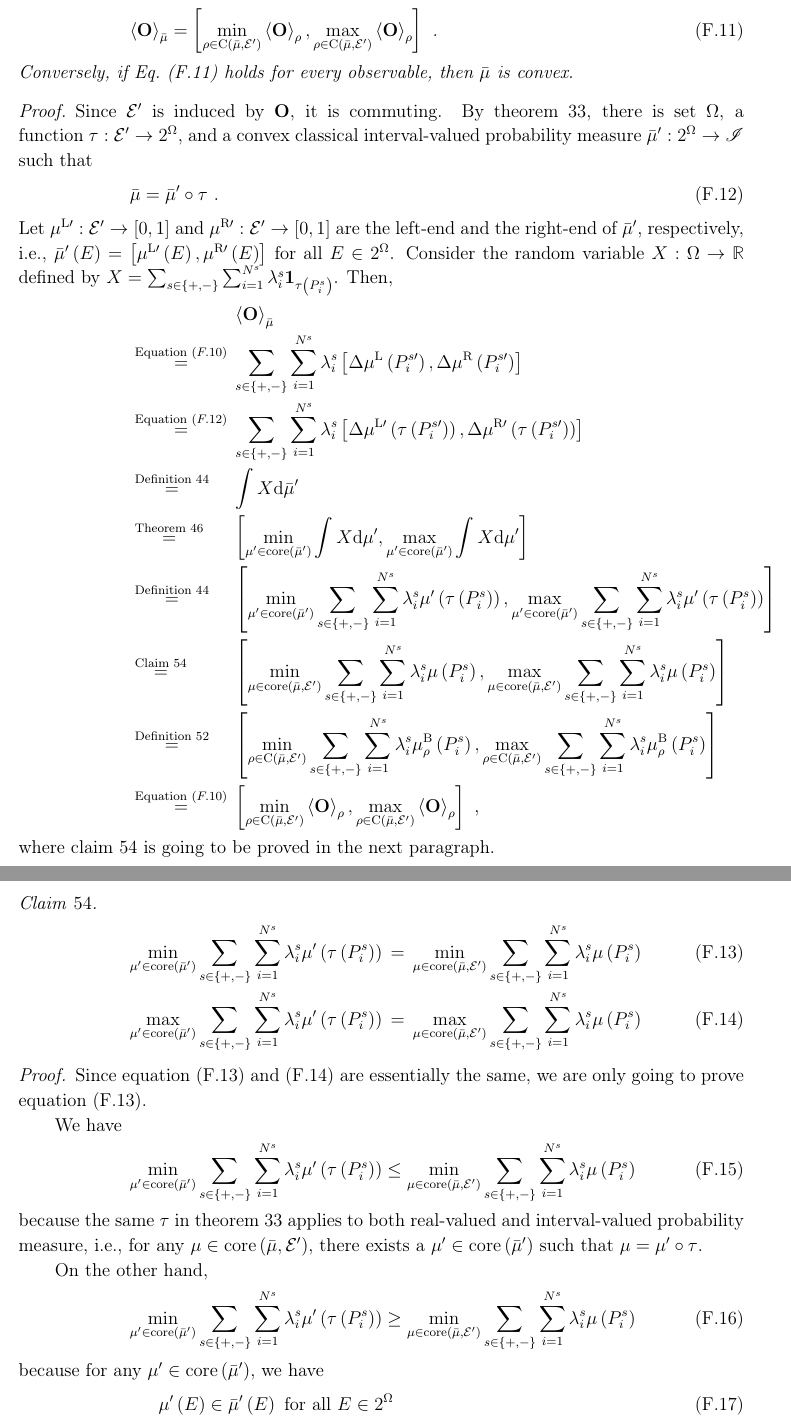
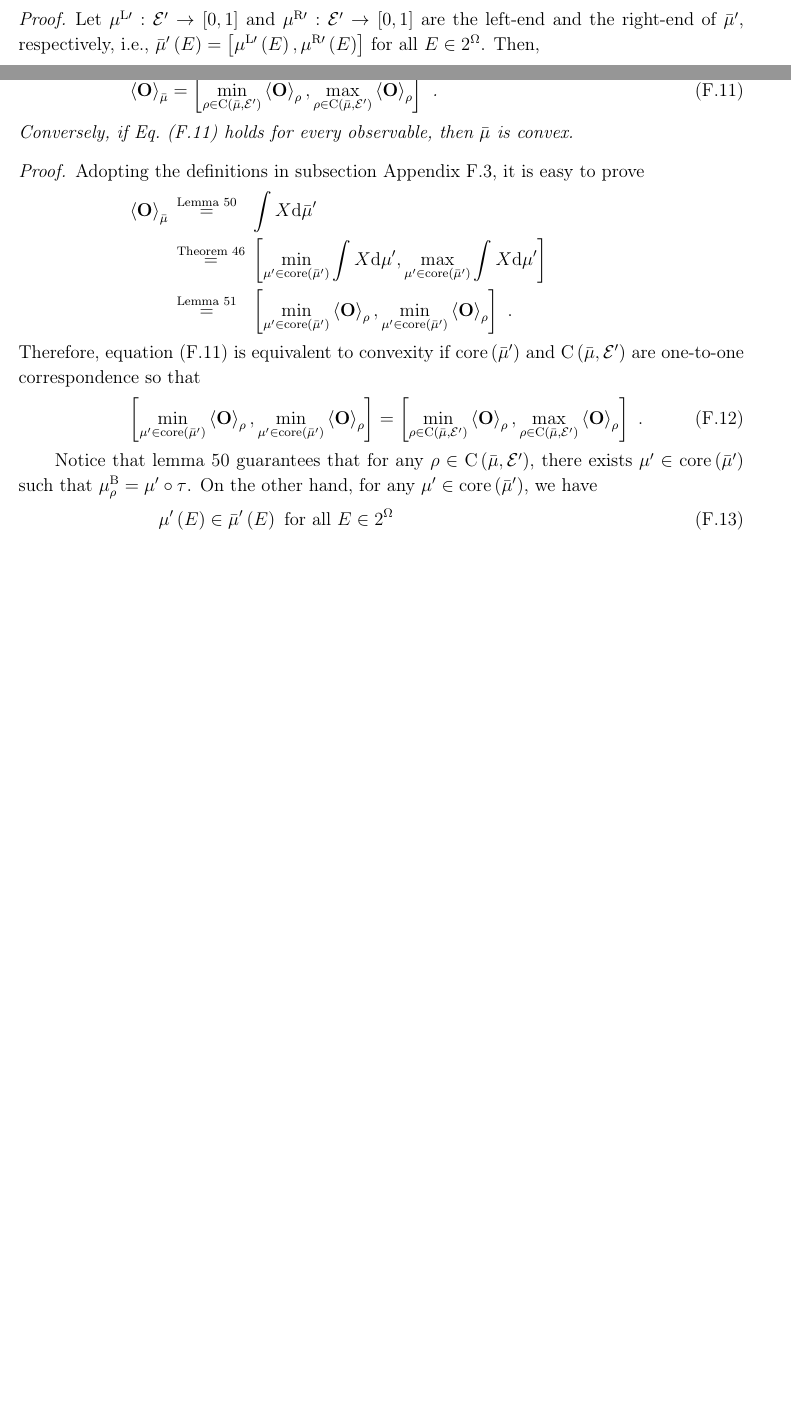
Before and after one commit to yuttai/Contextuality-and-Nonlocality-in-Discrete-Quantum-Theory, a LaTeX paper (prop_iop.tex): two parts of pages 38 and 39 of 45 before the commit and two parts of pages 37 and 38 of 44 after it, joined at a grey line, cut at the place of the change, the shorter picture padded with empty space. Compiled offline with pdfLaTeX.

Commit message:
prop_iop.tex \section{Expectation Values for IVPMs} Cleaning up proofs..

```diff
--- a/prop_iop.tex
+++ b/prop_iop.tex
@@ -2125,3 +2124,7 @@ $\bar{\mu}=\bar{\mu}'\circ\tau$. Then, we have $\expval{\mathbf{O}}_{\bar{\mu}}=
+\begin{proof}Let $\mul[\prime]:\events'\rightarrow\left[0,1\right]$
+and $\mur[\prime]:\events'\rightarrow\left[0,1\right]$ are the left-end
+and the right-end of $\bar{\mu}'$, respectively, i.e., $\bar{\mu}'\left(E\right)=\left[\mul[\prime]\left(E\right),\mur[\prime]\left(E\right)\right]$
+for all $E\in2^{\Omega}$. Then,
 \begin{eqnarray*}
 \expval{\mathbf{O}}_{\bar{\mu}} & \stackrel{\textrm{Equation }(\ref{eq:quantum-interval-expectation})}{=} & \sum_{s\in\left\{ +,-\right\} }\sum_{i=1}^{N^{s}}\lambda_{i}^{s}\left[\Delta\mul\left(P_{i}^{s\prime}\right),\Delta\mur\left(P_{i}^{s\prime}\right)\right]\\
  & = & \sum_{s\in\left\{ +,-\right\} }\sum_{i=1}^{N^{s}}\lambda_{i}^{s}\left[\Delta\mul[\prime]\left(\tau\left(P_{i}^{s\prime}\right)\right),\Delta\mur[\prime]\left(\tau\left(P_{i}^{s\prime}\right)\right)\right]\\
@@ -2157,61 +2160,26 @@ if $\bar{\mu}$ is convex, then
 Conversely, if Eq.~(\ref{eq:quantum-interval-expectation-core})
 holds for every observable, then $\bar{\mu}$ is convex.\end{thm}
 
-\begin{proof}Since $\events'$ is induced by $\mathbf{O}$, it is
-commuting. By theorem~\ref{thm:sub-event-space}, there is set~$\Omega$,
-a function~$\tau:\events'\rightarrow2^{\Omega}$, and a convex classical
-interval-valued probability measure~$\bar{\mu}':2^{\Omega}\rightarrow\mathscr{I}$
-such that
-\begin{equation}
-\bar{\mu}=\bar{\mu}'\circ\tau\textrm{ .}\label{eq:sub-event-space}
-\end{equation}
-Let $\mul[\prime]:\events'\rightarrow\left[0,1\right]$ and $\mur[\prime]:\events'\rightarrow\left[0,1\right]$
-are the left-end and the right-end of $\bar{\mu}'$, respectively,
-i.e., $\bar{\mu}'\left(E\right)=\left[\mul[\prime]\left(E\right),\mur[\prime]\left(E\right)\right]$
-for all $E\in2^{\Omega}$. Consider the random variable~$X:\Omega\rightarrow\mathbb{R}$
-defined by $X=\sum_{s\in\left\{ +,-\right\} }\sum_{i=1}^{N^{s}}\lambda_{i}^{s}\mathbf{1}_{\tau\left(P_{i}^{s}\right)}$.
-Then,
+\begin{proof}Adopting the definitions in subsection~\ref{subsec:Between-Expectation-Values-Classical-Quantum},
+it is easy to prove
 \begin{eqnarray*}
- &  & \expval{\mathbf{O}}_{\bar{\mu}}\\
- & \stackrel{\textrm{Equation }(\ref{eq:quantum-interval-expectation})}{=} & \sum_{s\in\left\{ +,-\right\} }\sum_{i=1}^{N^{s}}\lambda_{i}^{s}\left[\Delta\mul\left(P_{i}^{s\prime}\right),\Delta\mur\left(P_{i}^{s\prime}\right)\right]\\
- & \stackrel{\textrm{Equation }(\ref{eq:sub-event-space})}{=} & \sum_{s\in\left\{ +,-\right\} }\sum_{i=1}^{N^{s}}\lambda_{i}^{s}\left[\Delta\mul[\prime]\left(\tau\left(P_{i}^{s\prime}\right)\right),\Delta\mur[\prime]\left(\tau\left(P_{i}^{s\prime}\right)\right)\right]\\
- & \stackrel{\textrm{Definition }\ref{def:Choquet}}{=} & \int X\rmd\bar{\mu}'\\
+\expval{\mathbf{O}}_{\bar{\mu}} & \stackrel{\textrm{Lemma }\ref{lemma:real-expectation-value-between-classical-quantum}}{=} & \int X\rmd\bar{\mu}'\\
  & \stackrel{\textrm{Theorem }\ref{thm:Rosenmuller}}{=} & \left[\min_{\mu'\in\mathrm{core}\left(\bar{\mu}'\right)}\int X\rmd\mu',\max_{\mu'\in\mathrm{core}\left(\bar{\mu}'\right)}\int X\rmd\mu'\right]\\
- & \stackrel{\textrm{Definition }\ref{def:Choquet}}{=} & \left[\min_{\mu'\in\mathrm{core}\left(\bar{\mu}'\right)}\sum_{s\in\left\{ +,-\right\} }\sum_{i=1}^{N^{s}}\lambda_{i}^{s}\mu'\left(\tau\left(P_{i}^{s}\right)\right),\max_{\mu'\in\mathrm{core}\left(\bar{\mu}'\right)}\sum_{s\in\left\{ +,-\right\} }\sum_{i=1}^{N^{s}}\lambda_{i}^{s}\mu'\left(\tau\left(P_{i}^{s}\right)\right)\right]\\
- & \stackrel{\textrm{Claim }\ref{claim:min-max-core}}{=} & \left[\min_{\mu\in\mathrm{core}\left(\bar{\mu},\events'\right)}\sum_{s\in\left\{ +,-\right\} }\sum_{i=1}^{N^{s}}\lambda_{i}^{s}\mu\left(P_{i}^{s}\right),\max_{\mu\in\mathrm{core}\left(\bar{\mu},\events'\right)}\sum_{s\in\left\{ +,-\right\} }\sum_{i=1}^{N^{s}}\lambda_{i}^{s}\mu\left(P_{i}^{s}\right)\right]\\
- & \stackrel{\textrm{Definition }\ref{def:consistent-state}}{=} & \left[\min_{\rho\in\coreBorn\left(\bar{\mu},\events'\right)}\sum_{s\in\left\{ +,-\right\} }\sum_{i=1}^{N^{s}}\lambda_{i}^{s}\mu_{\rho}^{\mathrm{B}}\left(P_{i}^{s}\right),\max_{\rho\in\coreBorn\left(\bar{\mu},\events'\right)}\sum_{s\in\left\{ +,-\right\} }\sum_{i=1}^{N^{s}}\lambda_{i}^{s}\mu_{\rho}^{\mathrm{B}}\left(P_{i}^{s}\right)\right]\\
- & \stackrel{\textrm{Equation }(\ref{eq:quantum-interval-expectation})}{=} & \left[\min_{\rho\in\coreBorn\left(\bar{\mu},\events'\right)}\expval{\mathbf{O}}_{\rho},\max_{\rho\in\coreBorn\left(\bar{\mu},\events'\right)}\expval{\mathbf{O}}_{\rho}\right]\textrm{ ,}
+ & \stackrel{\textrm{Lemma }\ref{lemma:interval-expectation-value-between-classical-quantum}}{=} & \left[\min_{\mu'\in\mathrm{core}\left(\bar{\mu}'\right)}\expval{\mathbf{O}}_{\rho},\min_{\mu'\in\mathrm{core}\left(\bar{\mu}'\right)}\expval{\mathbf{O}}_{\rho}\right]\textrm{ .}
 \end{eqnarray*}
-where claim~\ref{claim:min-max-core} is going to be proved in the
-next paragraph.
-
-\begin{claim}\label{claim:min-max-core}
-\begin{eqnarray}
-\min_{\mu'\in\mathrm{core}\left(\bar{\mu}'\right)}\sum_{s\in\left\{ +,-\right\} }\sum_{i=1}^{N^{s}}\lambda_{i}^{s}\mu'\left(\tau\left(P_{i}^{s}\right)\right) & = & \min_{\mu\in\mathrm{core}\left(\bar{\mu},\events'\right)}\sum_{s\in\left\{ +,-\right\} }\sum_{i=1}^{N^{s}}\lambda_{i}^{s}\mu\left(P_{i}^{s}\right)\label{eq:min-core}\\
-\max_{\mu'\in\mathrm{core}\left(\bar{\mu}'\right)}\sum_{s\in\left\{ +,-\right\} }\sum_{i=1}^{N^{s}}\lambda_{i}^{s}\mu'\left(\tau\left(P_{i}^{s}\right)\right) & = & \max_{\mu\in\mathrm{core}\left(\bar{\mu},\events'\right)}\sum_{s\in\left\{ +,-\right\} }\sum_{i=1}^{N^{s}}\lambda_{i}^{s}\mu\left(P_{i}^{s}\right)\label{eq:max-core}
-\end{eqnarray}
-
-\end{claim}
-
-\begin{proof}Since equation~(\ref{eq:min-core}) and (\ref{eq:max-core})
-are essentially the same, we are only going to prove equation~(\ref{eq:min-core}).
-
-We have
-\begin{equation}
-\min_{\mu'\in\mathrm{core}\left(\bar{\mu}'\right)}\sum_{s\in\left\{ +,-\right\} }\sum_{i=1}^{N^{s}}\lambda_{i}^{s}\mu'\left(\tau\left(P_{i}^{s}\right)\right)\le\min_{\mu\in\mathrm{core}\left(\bar{\mu},\events'\right)}\sum_{s\in\left\{ +,-\right\} }\sum_{i=1}^{N^{s}}\lambda_{i}^{s}\mu\left(P_{i}^{s}\right)
-\end{equation}
-because the same $\tau$ in theorem~\ref{thm:sub-event-space} applies
-to both real-valued and interval-valued probability measure, i.e.,
-for any $\mu\in\mathrm{core}\left(\bar{\mu},\events'\right)$, there
-exists a $\mu'\in\mathrm{core}\left(\bar{\mu}'\right)$ such that
-$\mu=\mu'\circ\tau$.
-
-On the other hand,
-\begin{equation}
-\min_{\mu'\in\mathrm{core}\left(\bar{\mu}'\right)}\sum_{s\in\left\{ +,-\right\} }\sum_{i=1}^{N^{s}}\lambda_{i}^{s}\mu'\left(\tau\left(P_{i}^{s}\right)\right)\ge\min_{\mu\in\mathrm{core}\left(\bar{\mu},\events'\right)}\sum_{s\in\left\{ +,-\right\} }\sum_{i=1}^{N^{s}}\lambda_{i}^{s}\mu\left(P_{i}^{s}\right)
-\end{equation}
-because for any $\mu'\in\mathrm{core}\left(\bar{\mu}'\right)$, we
-have
+Therefore, equation~(\ref{eq:quantum-interval-expectation-core})
+is equivalent to convexity if $\mathrm{core}\left(\bar{\mu}'\right)$
+and $\coreBorn\left(\bar{\mu},\events'\right)$ are one-to-one correspondence
+so that
+\begin{equation}
+\left[\min_{\mu'\in\mathrm{core}\left(\bar{\mu}'\right)}\expval{\mathbf{O}}_{\rho},\min_{\mu'\in\mathrm{core}\left(\bar{\mu}'\right)}\expval{\mathbf{O}}_{\rho}\right]=\left[\min_{\rho\in\coreBorn\left(\bar{\mu},\events'\right)}\expval{\mathbf{O}}_{\rho},\max_{\rho\in\coreBorn\left(\bar{\mu},\events'\right)}\expval{\mathbf{O}}_{\rho}\right]\textrm{ .}
+\end{equation}
+
+Notice that lemma~\ref{lemma:real-expectation-value-between-classical-quantum}
+guarantees that for any $\rho\in\coreBorn\left(\bar{\mu},\events'\right)$,
+there exists $\mu'\in\mathrm{core}\left(\bar{\mu}'\right)$ such that
+$\mu_{\rho}^{\mathrm{B}}=\mu'\circ\tau$. On the other hand, for any
+$\mu'\in\mathrm{core}\left(\bar{\mu}'\right)$, we have
 \begin{eqnarray}
  &  & \mu'\left(E\right)\in\bar{\mu}'\left(E\right)\textrm{ for all }E\in2^{\Omega}\\
  & \Rightarrow & \mu'\left(\tau\left(P\right)\right)\in\bar{\mu}'\left(\tau\left(P\right)\right)=\bar{\mu}\left(P\right)\textrm{ for all }P\in\events'
```
Also changed, not shown: prop_iop.tex (42 more changed lines), 1 other file.
